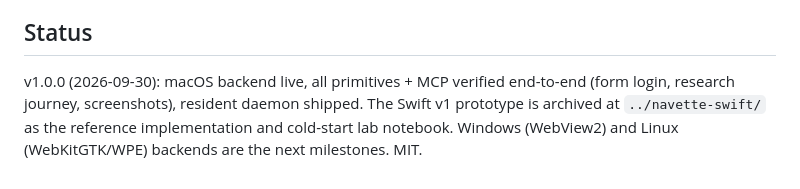
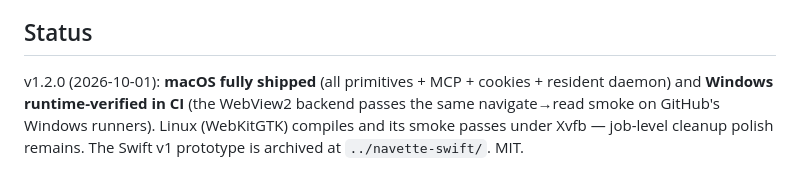
Before and after one commit to slabbdev/navette, a Markdown page: README.md, the part around the change. GitHub-like rendering.

Commit message:
README: status reflects v1.2.0 (Windows runtime-verified)

```diff
--- a/README.md
+++ b/README.md
@@ -83,4 +83,4 @@ The 8 primitives are engine-agnostic; each platform backend is a thin layer over
 
 ## Status
 
-v1.0.0 (2026-09-30): macOS backend live, all primitives + MCP verified end-to-end (form login, research journey, screenshots), resident daemon shipped. The Swift v1 prototype is archived at `../navette-swift/` as the reference implementation and cold-start lab notebook. Windows (WebView2) and Linux (WebKitGTK/WPE) backends are the next milestones. MIT.
+v1.2.0 (2026-10-01): **macOS fully shipped** (all primitives + MCP + cookies + resident daemon) and **Windows runtime-verified in CI** (the WebView2 backend passes the same navigate→read smoke on GitHub's Windows runners). Linux (WebKitGTK) compiles and its smoke passes under Xvfb — job-level cleanup polish remains. The Swift v1 prototype is archived at `../navette-swift/`. MIT.
```
